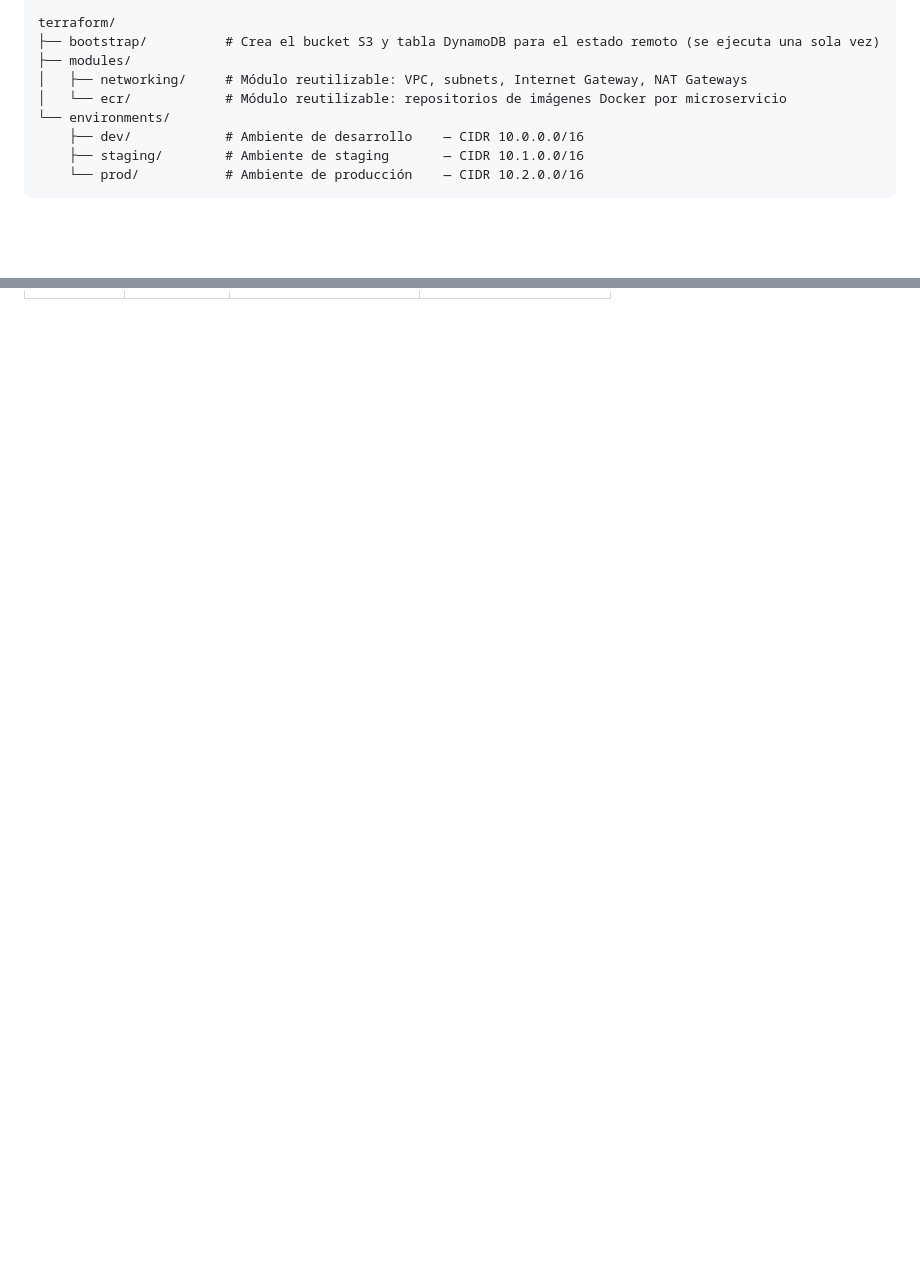
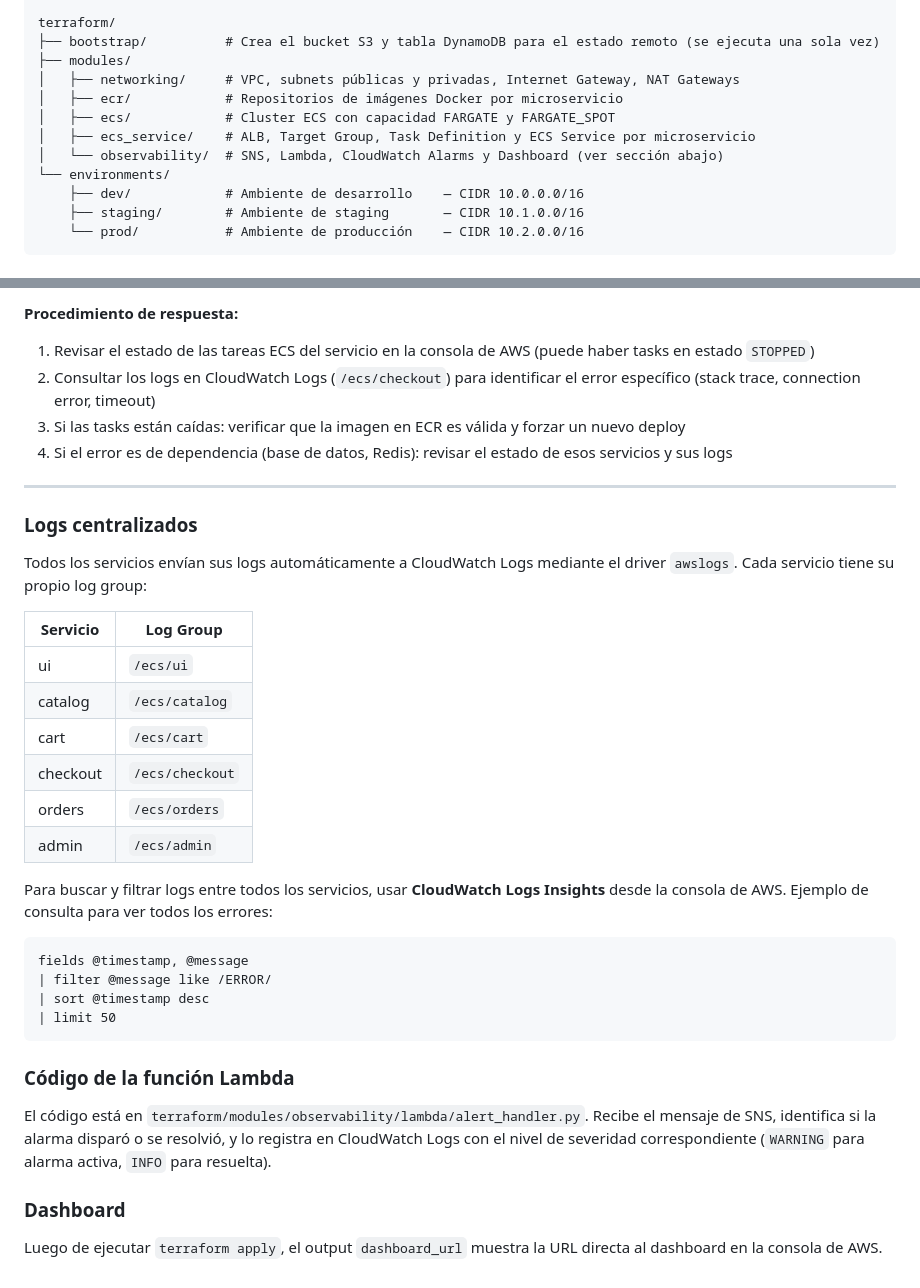
Before and after one commit to EmiMarOlivera/obligatorio-devops-Marzo2026, a Markdown page: README.md, 2 parts joined by grey strips. Drawn GitHub-style; blank space fills up the shorter version.

````diff
--- a/README.md
+++ b/README.md
@@ -170,8 +170,11 @@ app/
 terraform/
 ├── bootstrap/          # Crea el bucket S3 y tabla DynamoDB para el estado remoto (se ejecuta una sola vez)
 ├── modules/
-│   ├── networking/     # Módulo reutilizable: VPC, subnets, Internet Gateway, NAT Gateways
-│   └── ecr/            # Módulo reutilizable: repositorios de imágenes Docker por microservicio
+│   ├── networking/     # VPC, subnets públicas y privadas, Internet Gateway, NAT Gateways
+│   ├── ecr/            # Repositorios de imágenes Docker por microservicio
+│   ├── ecs/            # Cluster ECS con capacidad FARGATE y FARGATE_SPOT
+│   ├── ecs_service/    # ALB, Target Group, Task Definition y ECS Service por microservicio
+│   └── observability/  # SNS, Lambda, CloudWatch Alarms y Dashboard (ver sección abajo)
 └── environments/
     ├── dev/            # Ambiente de desarrollo    — CIDR 10.0.0.0/16
     ├── staging/        # Ambiente de staging       — CIDR 10.1.0.0/16
@@ -221,0 +288,37 @@ terraform apply
+**Procedimiento de respuesta:**
+1. Revisar el estado de las tareas ECS del servicio en la consola de AWS (puede haber tasks en estado `STOPPED`)
+2. Consultar los logs en CloudWatch Logs (`/ecs/checkout`) para identificar el error específico (stack trace, connection error, timeout)
+3. Si las tasks están caídas: verificar que la imagen en ECR es válida y forzar un nuevo deploy
+4. Si el error es de dependencia (base de datos, Redis): revisar el estado de esos servicios y sus logs
+
+---
+
+### Logs centralizados
+
+Todos los servicios envían sus logs automáticamente a CloudWatch Logs mediante el driver `awslogs`. Cada servicio tiene su propio log group:
+
+| Servicio | Log Group |
+|---|---|
+| ui | `/ecs/ui` |
+| catalog | `/ecs/catalog` |
+| cart | `/ecs/cart` |
+| checkout | `/ecs/checkout` |
+| orders | `/ecs/orders` |
+| admin | `/ecs/admin` |
+
+Para buscar y filtrar logs entre todos los servicios, usar **CloudWatch Logs Insights** desde la consola de AWS. Ejemplo de consulta para ver todos los errores:
+
+```
+fields @timestamp, @message
+| filter @message like /ERROR/
+| sort @timestamp desc
+| limit 50
+```
+
+### Código de la función Lambda
+
+El código está en `terraform/modules/observability/lambda/alert_handler.py`. Recibe el mensaje de SNS, identifica si la alarma disparó o se resolvió, y lo registra en CloudWatch Logs con el nivel de severidad correspondiente (`WARNING` para alarma activa, `INFO` para resuelta).
+
+### Dashboard
+
+Luego de ejecutar `terraform apply`, el output `dashboard_url` muestra la URL directa al dashboard en la consola de AWS.
````
Also changed, not shown: other parts of README.md (+63 -0 lines).
